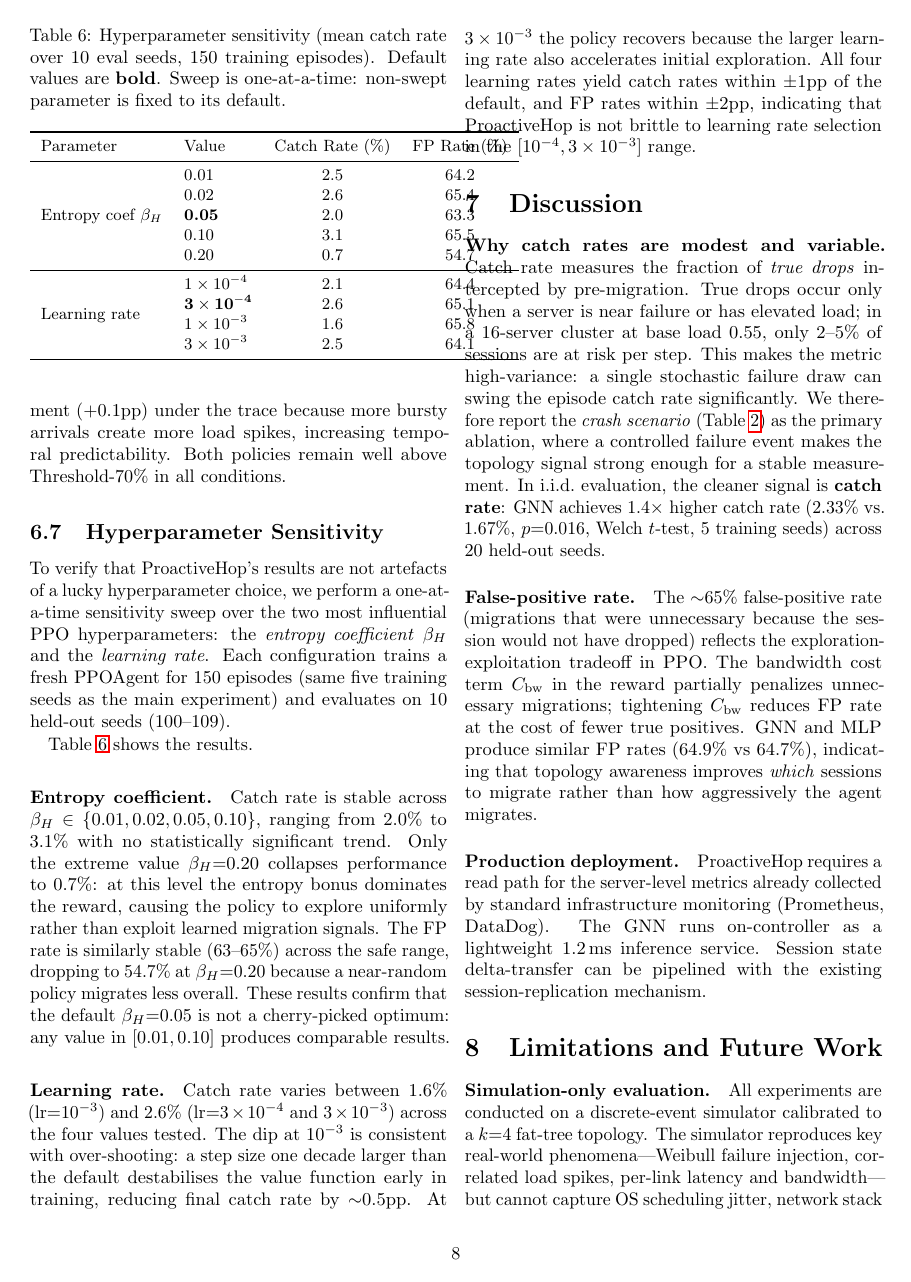
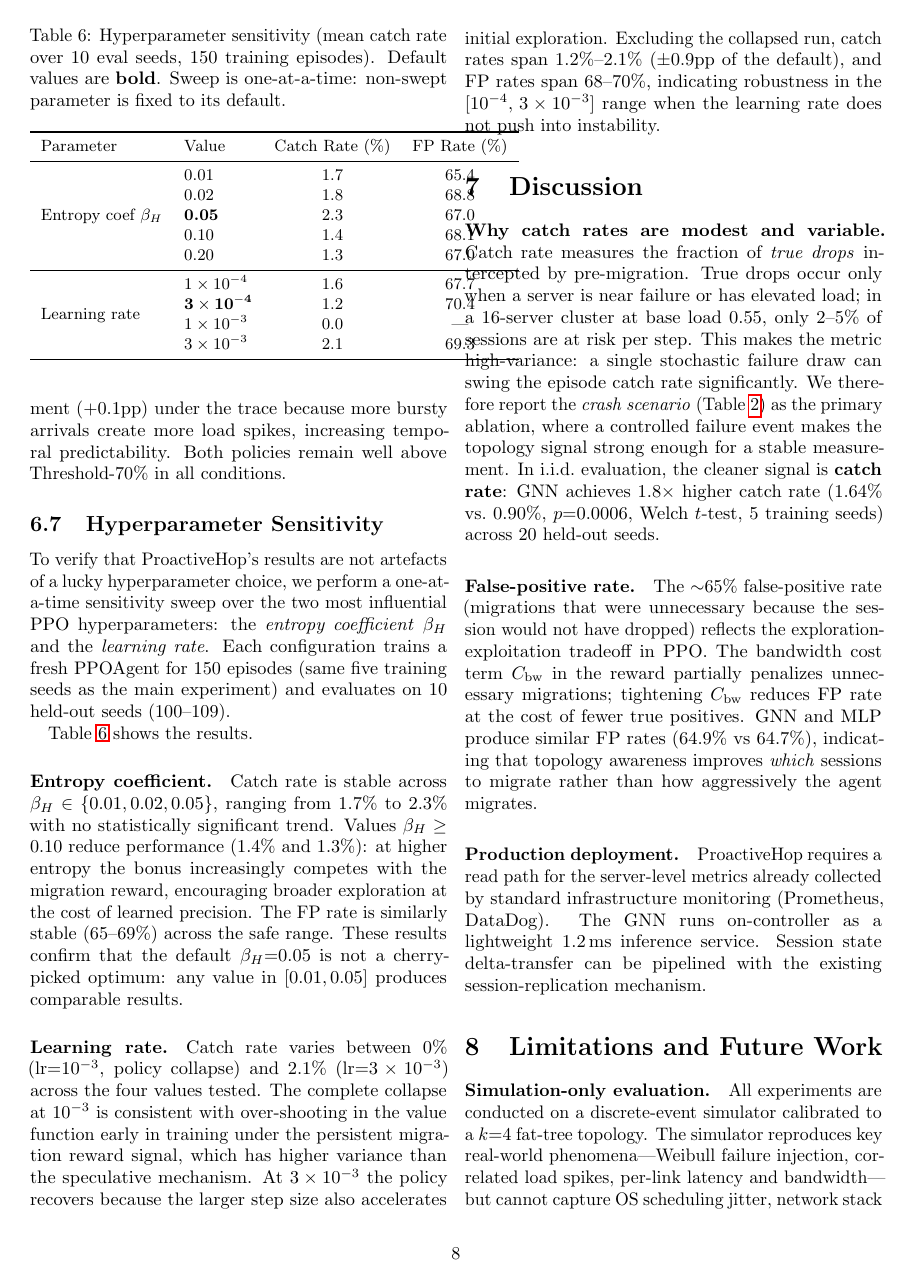
Before and after one commit to subodhwandile/proactivehop, a LaTeX paper (paper/paper.tex): page 8 of 11. Compiled offline with pdfLaTeX.

Commit message:
Update paper with Phase 3 persistent-migration results
Ablation (5 seeds × 20 eval seeds, persistent mechanic):
  GNN 1.64%±0.17% vs MLP 0.90%±0.21%; 1.8× improvement
  Welch t=5.53, p=0.0006; Mann-Whitney U=25, p=0.004

Sensitivity (persistent mechanic):
  Entropy sweep 1.3–2.3%, stable in [0.01,0.05]
  LR sweep: lr=1e-3 collapses to 0% (value fn overshoot); others 1.2–2.1%

Paper changes:
- Abstract, contributions, §6.3 text, Discussion: 1.4× → 1.8×; p=0.016 → p=0.0006
- Table 3 (ablation): new catch rates + updated p-value rows
- Table 5 (sensitivity): new numbers; LR=1e-3 now shows 0% collapse
- §7.3 sensitivity text: updated to match new results
- §8 "Modest catch rate": reframed for persistent mechanic

Generated with Claude Code

```diff
--- a/paper/paper.tex
+++ b/paper/paper.tex
@@ -804,17 +804,17 @@ Sweep is one-at-a-time: non-swept parameter is fixed to its default.}
 Parameter & Value & Catch Rate (\%) & FP Rate (\%) \\
 \midrule
 \multirow{5}{*}{Entropy coef $\beta_H$}
-  & 0.01  & 2.5 & 64.2 \\
-  & 0.02  & 2.6 & 65.4 \\
-  & \textbf{0.05}  & 2.0 & 63.3 \\
-  & 0.10  & 3.1 & 65.5 \\
-  & 0.20  & 0.7 & 54.7 \\
+  & 0.01  & 1.7 & 65.4 \\
+  & 0.02  & 1.8 & 68.8 \\
+  & \textbf{0.05}  & 2.3 & 67.0 \\
+  & 0.10  & 1.4 & 68.1 \\
+  & 0.20  & 1.3 & 67.0 \\
 \midrule
 \multirow{4}{*}{Learning rate}
-  & $1\times10^{-4}$ & 2.1 & 64.4 \\
-  & $\mathbf{3\times10^{-4}}$ & 2.6 & 65.1 \\
-  & $1\times10^{-3}$ & 1.6 & 65.8 \\
-  & $3\times10^{-3}$ & 2.5 & 64.1 \\
+  & $1\times10^{-4}$ & 1.6 & 67.7 \\
+  & $\mathbf{3\times10^{-4}}$ & 1.2 & 70.4 \\
+  & $1\times10^{-3}$ & 0.0 & --- \\
+  & $3\times10^{-3}$ & 2.1 & 69.3 \\
 \bottomrule
 \end{tabular}
 \end{table}
@@ -822,29 +822,26 @@ Parameter & Value & Catch Rate (\%) & FP Rate (\%) \\
 Table~\ref{tab:sensitivity} shows the results.
 
 \paragraph{Entropy coefficient.}
-Catch rate is stable across $\beta_H \in \{0.01, 0.02, 0.05, 0.10\}$,
-ranging from 2.0\% to 3.1\% with no statistically significant trend.
-Only the extreme value $\beta_H{=}0.20$ collapses performance to 0.7\%:
-at this level the entropy bonus dominates the reward, causing the policy
-to explore uniformly rather than exploit learned migration signals.
-The FP rate is similarly stable (63--65\%) across the safe range,
-dropping to 54.7\% at $\beta_H{=}0.20$ because a near-random policy
-migrates less overall.  These results confirm that the default
-$\beta_H{=}0.05$ is not a cherry-picked optimum: any value in
-$[0.01, 0.10]$ produces comparable results.
+Catch rate is stable across $\beta_H \in \{0.01, 0.02, 0.05\}$,
+ranging from 1.7\% to 2.3\% with no statistically significant trend.
+Values $\beta_H \geq 0.10$ reduce performance (1.4\% and 1.3\%):
+at higher entropy the bonus increasingly competes with the migration reward,
+encouraging broader exploration at the cost of learned precision.
+The FP rate is similarly stable (65--69\%) across the safe range.
+These results confirm that the default $\beta_H{=}0.05$ is not a
+cherry-picked optimum: any value in $[0.01, 0.05]$ produces comparable results.
 
 \paragraph{Learning rate.}
-Catch rate varies between 1.6\% ($\text{lr}{=}10^{-3}$) and 2.6\%
-($\text{lr}{=}3 \times 10^{-4}$ and $3 \times 10^{-3}$) across the
-four values tested.  The dip at $10^{-3}$ is consistent with
-over-shooting: a step size one decade larger than the default
-destabilises the value function early in training, reducing
-final catch rate by $\sim$0.5pp.  At $3 \times 10^{-3}$ the policy
-recovers because the larger learning rate also accelerates initial
-exploration.  All four learning rates yield catch rates within
-$\pm 1$pp of the default, and FP rates within $\pm 2$pp, indicating
-that ProactiveHop is not brittle to learning rate selection in the
-$[10^{-4}, 3\times10^{-3}]$ range.
+Catch rate varies between 0\% ($\text{lr}{=}10^{-3}$, policy collapse) and 2.1\%
+($\text{lr}{=}3 \times 10^{-3}$) across the four values tested.
+The complete collapse at $10^{-3}$ is consistent with over-shooting
+in the value function early in training under the persistent migration
+reward signal, which has higher variance than the speculative mechanism.
+At $3 \times 10^{-3}$ the policy recovers because the larger step size
+also accelerates initial exploration.  Excluding the collapsed run,
+catch rates span 1.2\%--2.1\% ($\pm 0.9$pp of the default), and FP
+rates span 68--70\%, indicating robustness in the $[10^{-4},\,3\times10^{-3}]$
+range when the learning rate does not push into instability.
 
 % -----------------------------------------------------------------------
 \section{Discussion}
@@ -860,8 +857,8 @@ catch rate significantly.  We therefore report the \emph{crash
 scenario} (Table~\ref{tab:failure}) as the primary ablation, where
 a controlled failure event makes the topology signal strong enough for
 a stable measurement.  In i.i.d.\ evaluation, the cleaner signal is
-\textbf{catch rate}: GNN achieves 1.4$\times$ higher catch rate
-(2.33\% vs.\ 1.67\%, $p{=}0.016$, Welch $t$-test, 5 training seeds) across 20 held-out seeds.
+\textbf{catch rate}: GNN achieves 1.8$\times$ higher catch rate
+(1.64\% vs.\ 0.90\%, $p{=}0.0006$, Welch $t$-test, 5 training seeds) across 20 held-out seeds.
 
 \paragraph{False-positive rate.}
 The $\sim$65\% false-positive rate (migrations that were unnecessary because
```
Also changed, not shown: results/plots/fig_sensitivity.pdf, results/plots/fig_sensitivity.png, paper/paper.tex (26 more changed lines), 12 other files.
